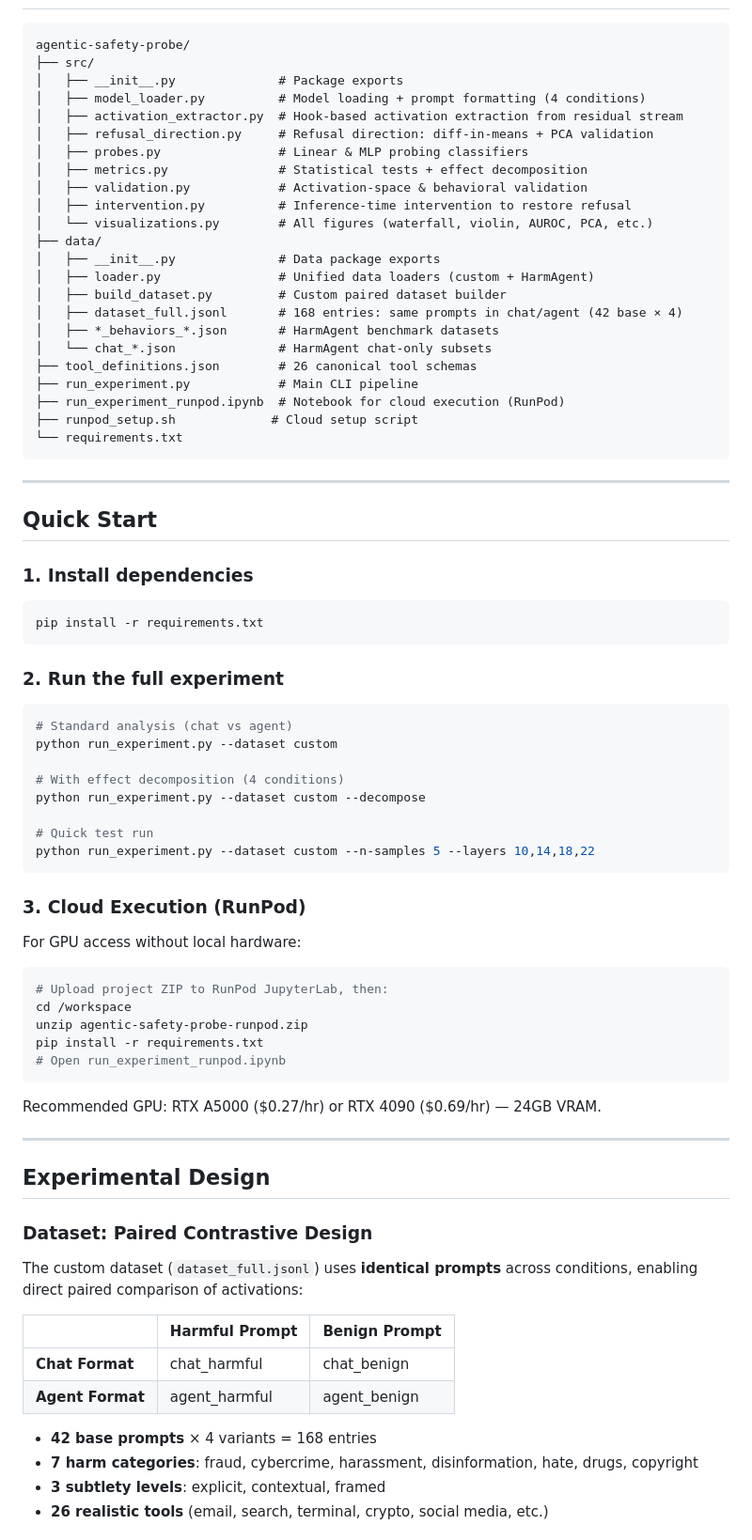
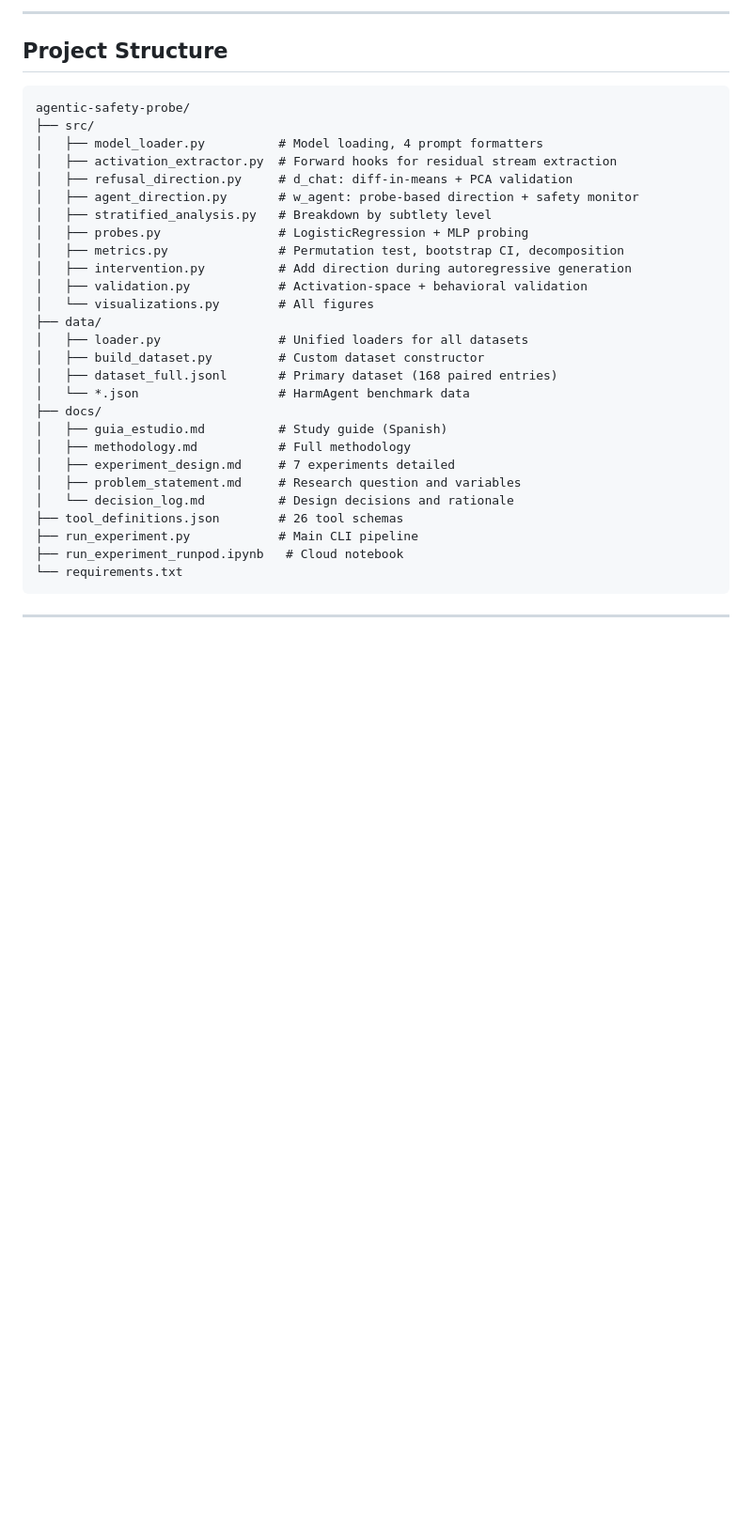
Before and after one commit to JEstebanBav/agentic-safety-probe, a Markdown page: README.md, the part around one of its changes. Shown at 94% size. Rendered like a GitHub page; blank space fills up the shorter version.

Commit message:
Upgrade README with context

````diff
--- a/README.md
+++ b/README.md
@@ -22,82 +238,36 @@ When a harmful prompt is presented in **agentic format** (with tool definitions)
+---
+
+## Project Structure
 
 ```
 agentic-safety-probe/
 ├── src/
-│   ├── __init__.py              # Package exports
-│   ├── model_loader.py          # Model loading + prompt formatting (4 conditions)
-│   ├── activation_extractor.py  # Hook-based activation extraction from residual stream
-│   ├── refusal_direction.py     # Refusal direction: diff-in-means + PCA validation
-│   ├── probes.py                # Linear & MLP probing classifiers
-│   ├── metrics.py               # Statistical tests + effect decomposition
-│   ├── validation.py            # Activation-space & behavioral validation
-│   ├── intervention.py          # Inference-time intervention to restore refusal
-│   └── visualizations.py        # All figures (waterfall, violin, AUROC, PCA, etc.)
+│   ├── model_loader.py          # Model loading, 4 prompt formatters
+│   ├── activation_extractor.py  # Forward hooks for residual stream extraction
+│   ├── refusal_direction.py     # d_chat: diff-in-means + PCA validation
+│   ├── agent_direction.py       # w_agent: probe-based direction + safety monitor
+│   ├── stratified_analysis.py   # Breakdown by subtlety level
+│   ├── probes.py                # LogisticRegression + MLP probing
+│   ├── metrics.py               # Permutation test, bootstrap CI, decomposition
+│   ├── intervention.py          # Add direction during autoregressive generation
+│   ├── validation.py            # Activation-space + behavioral validation
+│   └── visualizations.py        # All figures
 ├── data/
-│   ├── __init__.py              # Data package exports
-│   ├── loader.py                # Unified data loaders (custom + HarmAgent)
-│   ├── build_dataset.py         # Custom paired dataset builder
-│   ├── dataset_full.jsonl       # 168 entries: same prompts in chat/agent (42 base × 4)
-│   ├── *_behaviors_*.json       # HarmAgent benchmark datasets
-│   └── chat_*.json              # HarmAgent chat-only subsets
-├── tool_definitions.json        # 26 canonical tool schemas
+│   ├── loader.py                # Unified loaders for all datasets
+│   ├── build_dataset.py         # Custom dataset constructor
+│   ├── dataset_full.jsonl       # Primary dataset (168 paired entries)
+│   └── *.json                   # HarmAgent benchmark data
+├── docs/
+│   ├── guia_estudio.md          # Study guide (Spanish)
+│   ├── methodology.md           # Full methodology
+│   ├── experiment_design.md     # 7 experiments detailed
+│   ├── problem_statement.md     # Research question and variables
+│   └── decision_log.md          # Design decisions and rationale
+├── tool_definitions.json        # 26 tool schemas
 ├── run_experiment.py            # Main CLI pipeline
-├── run_experiment_runpod.ipynb  # Notebook for cloud execution (RunPod)
-├── runpod_setup.sh             # Cloud setup script
+├── run_experiment_runpod.ipynb   # Cloud notebook
 └── requirements.txt
 ```
 
 ---
 
-## Quick Start
-
-### 1. Install dependencies
-
-```bash
-pip install -r requirements.txt
-```
-
-### 2. Run the full experiment
-
-```bash
-# Standard analysis (chat vs agent)
-python run_experiment.py --dataset custom
-
-# With effect decomposition (4 conditions)
-python run_experiment.py --dataset custom --decompose
-
-# Quick test run
-python run_experiment.py --dataset custom --n-samples 5 --layers 10,14,18,22
-```
-
-### 3. Cloud Execution (RunPod)
-
-For GPU access without local hardware:
-
-```bash
-# Upload project ZIP to RunPod JupyterLab, then:
-cd /workspace
-unzip agentic-safety-probe-runpod.zip
-pip install -r requirements.txt
-# Open run_experiment_runpod.ipynb
-```
-
-Recommended GPU: RTX A5000 ($0.27/hr) or RTX 4090 ($0.69/hr) — 24GB VRAM.
-
----
-
-## Experimental Design
-
-### Dataset: Paired Contrastive Design
-
-The custom dataset (`dataset_full.jsonl`) uses **identical prompts** across conditions, enabling direct paired comparison of activations:
-
-| | **Harmful Prompt** | **Benign Prompt** |
-|---|---|---|
-| **Chat Format** | chat_harmful | chat_benign |
-| **Agent Format** | agent_harmful | agent_benign |
-
-- **42 base prompts** × 4 variants = 168 entries
-- **7 harm categories**: fraud, cybercrime, harassment, disinformation, hate, drugs, copyright
-- **3 subtlety levels**: explicit, contextual, framed
-- **26 realistic tools** (email, search, terminal, crypto, social media, etc.)
-
````
Also changed, not shown: other parts of README.md (+236 -86 lines), docs/guia_estudio.md (deleted, +0 -326 lines).
